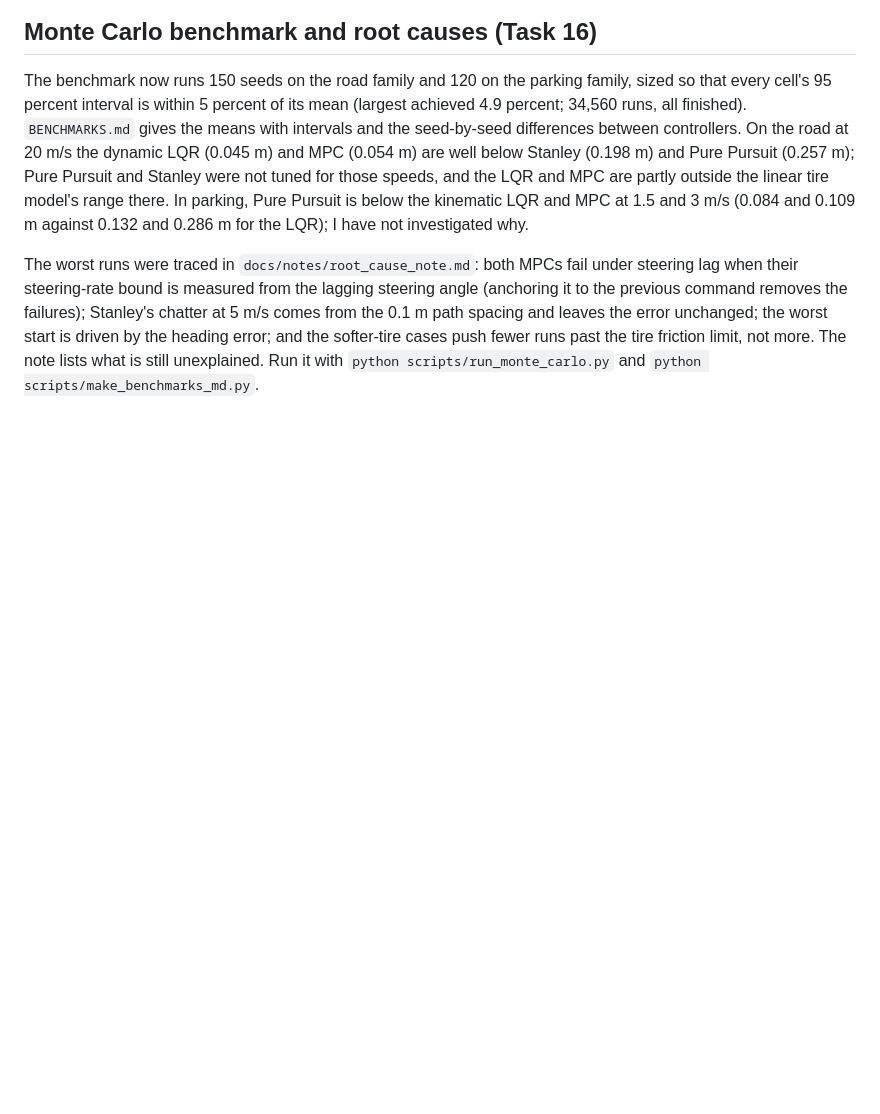
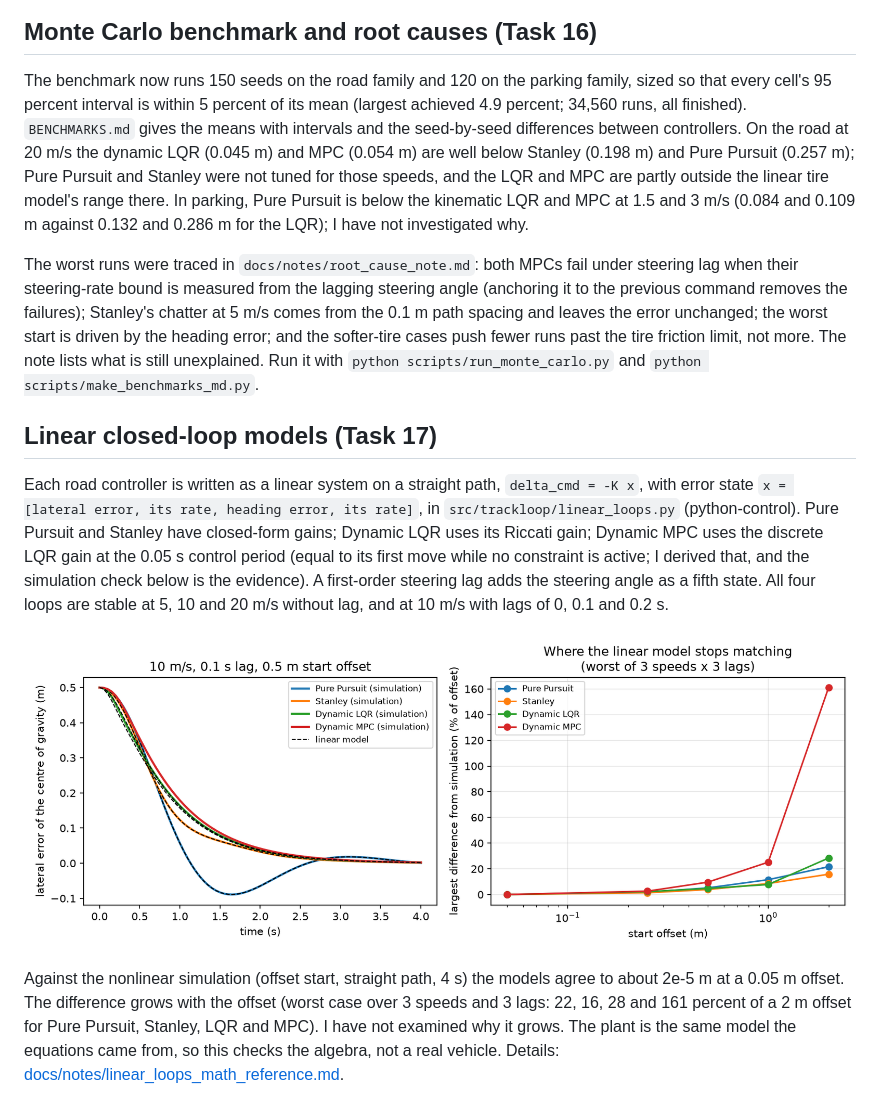
Before and after one commit to Asif-Ucchwas/trackloop, a Markdown page: README.md, the part around the change. Drawn GitHub-style; pictures changed too: docs/figures/linear_loops.png (added); blank space fills up the shorter version.

Commit message:
Task 17: linear closed-loop models of the four controllers, validated against the simulation

```diff
--- a/README.md
+++ b/README.md
@@ -143,3 +143,21 @@ spacing and leaves the error unchanged; the worst start is driven by the heading
 softer-tire cases push fewer runs past the tire friction limit, not more. The note lists what is
 still unexplained. Run it with `python scripts/run_monte_carlo.py` and
 `python scripts/make_benchmarks_md.py`.
+
+## Linear closed-loop models (Task 17)
+
+Each road controller is written as a linear system on a straight path, `delta_cmd = -K x`, with
+error state `x = [lateral error, its rate, heading error, its rate]`, in `src/trackloop/linear_loops.py`
+(python-control). Pure Pursuit and Stanley have closed-form gains; Dynamic LQR uses its Riccati gain;
+Dynamic MPC uses the discrete LQR gain at the 0.05 s control period (equal to its first move while no
+constraint is active; I derived that, and the simulation check below is the evidence). A first-order
+steering lag adds the steering angle as a fifth state. All four loops are stable at 5, 10 and 20 m/s
+without lag, and at 10 m/s with lags of 0, 0.1 and 0.2 s.
+
+![Linear model against the nonlinear simulation](docs/figures/linear_loops.png)
+
+Against the nonlinear simulation (offset start, straight path, 4 s) the models agree to about 2e-5 m at a
+0.05 m offset. The difference grows with the offset (worst case over 3 speeds and 3 lags: 22, 16, 28 and
+161 percent of a 2 m offset for Pure Pursuit, Stanley, LQR and MPC). I have not examined why it grows.
+The plant is the same model the equations came from, so this checks the algebra, not a real vehicle.
+Details: [docs/notes/linear_loops_math_reference.md](docs/notes/linear_loops_math_reference.md).
```
Also changed, not shown: DEVLOG.md (+10 -0 lines), docs/notes/linear_loops_math_reference.md (added, +80 -0 lines), 4 other files.
